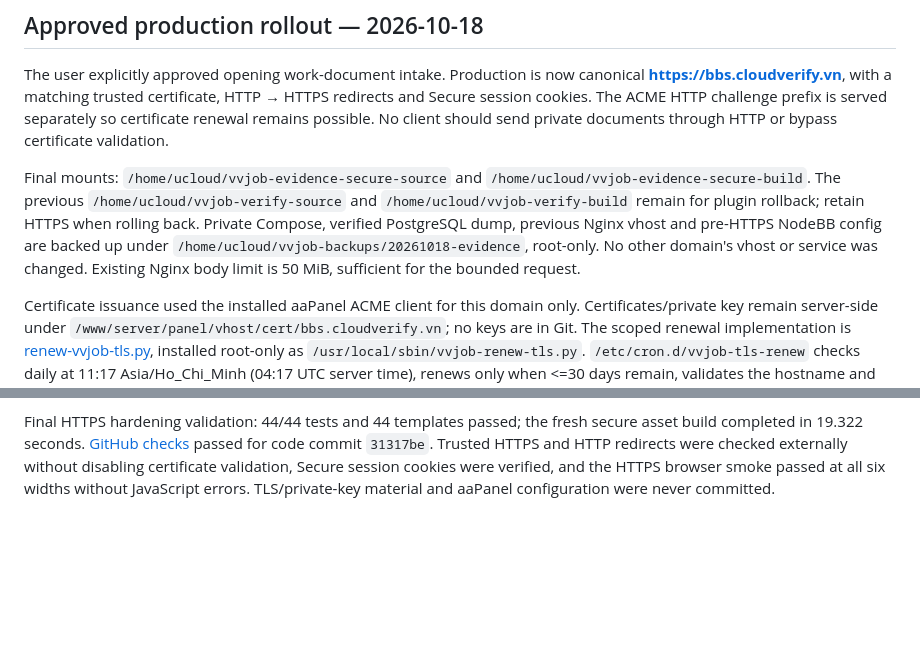
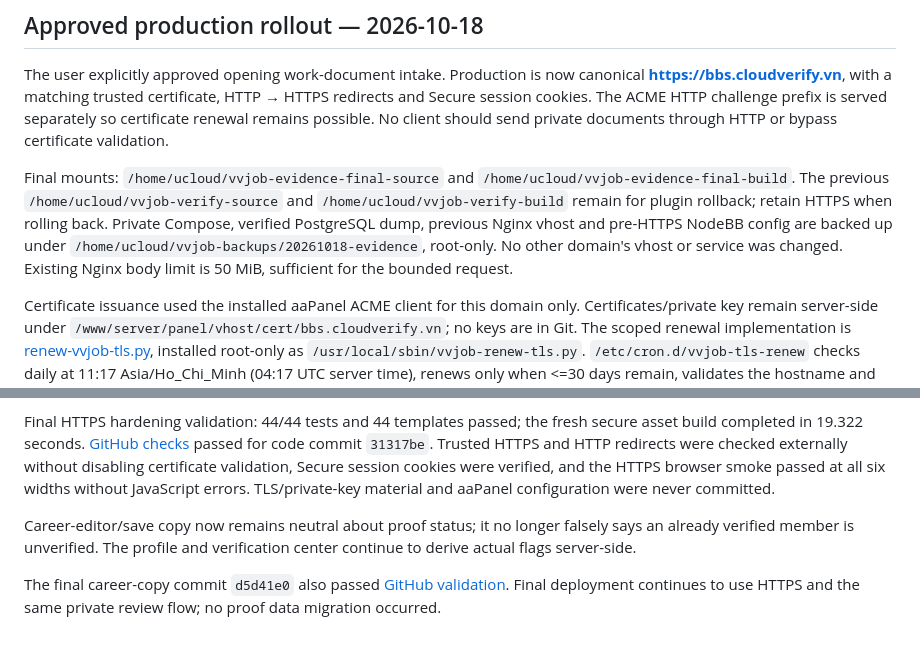
Before and after one commit to vnforver02/vvjob, a Markdown page: docs/EVIDENCE.md, 2 parts joined by grey strips. Drawn GitHub-style; blank space fills up the shorter version.

Commit message:
docs: finalize secure evidence rollout and career status validation

```diff
--- a/docs/EVIDENCE.md
+++ b/docs/EVIDENCE.md
@@ -44,10 +44,14 @@ Deploy from dev using fresh plugin/build mounts; back up the private Compose fil
 
 The user explicitly approved opening work-document intake. Production is now canonical **https://bbs.cloudverify.vn**, with a matching trusted certificate, HTTP → HTTPS redirects and Secure session cookies. The ACME HTTP challenge prefix is served separately so certificate renewal remains possible. No client should send private documents through HTTP or bypass certificate validation.
 
-Final mounts: `/home/ucloud/vvjob-evidence-secure-source` and `/home/ucloud/vvjob-evidence-secure-build`. The previous `/home/ucloud/vvjob-verify-source` and `/home/ucloud/vvjob-verify-build` remain for plugin rollback; retain HTTPS when rolling back. Private Compose, verified PostgreSQL dump, previous Nginx vhost and pre-HTTPS NodeBB config are backed up under `/home/ucloud/vvjob-backups/20261018-evidence`, root-only. No other domain's vhost or service was changed. Existing Nginx body limit is 50 MiB, sufficient for the bounded request.
+Final mounts: `/home/ucloud/vvjob-evidence-final-source` and `/home/ucloud/vvjob-evidence-final-build`. The previous `/home/ucloud/vvjob-verify-source` and `/home/ucloud/vvjob-verify-build` remain for plugin rollback; retain HTTPS when rolling back. Private Compose, verified PostgreSQL dump, previous Nginx vhost and pre-HTTPS NodeBB config are backed up under `/home/ucloud/vvjob-backups/20261018-evidence`, root-only. No other domain's vhost or service was changed. Existing Nginx body limit is 50 MiB, sufficient for the bounded request.
 
 Certificate issuance used the installed aaPanel ACME client for this domain only. Certificates/private key remain server-side under `/www/server/panel/vhost/cert/bbs.cloudverify.vn`; no keys are in Git. The scoped renewal implementation is [renew-vvjob-tls.py](../scripts/renew-vvjob-tls.py), installed root-only as `/usr/local/sbin/vvjob-renew-tls.py`. `/etc/cron.d/vvjob-tls-renew` checks daily at 11:17 Asia/Ho_Chi_Minh (04:17 UTC server time), renews only when <=30 days remain, validates the hostname and Nginx config, and reloads Nginx. The initial check passed without issuing another certificate; actual future renewal depends on DNS/port 80/aaPanel ACME availability. Root-private renewal log: `/var/log/vvjob-tls-renew.log`.
 
 Post-deploy checks passed for trusted HTTPS, HTTP redirects, Secure cookies, homepage layouts at 1440/1024/768/430/390/320 pixels, guest login protection and denial of private image access. Email-code sending remains disabled. Document intake works independently of SMTP. No QA accounts or files were copied into production; cloned test DB/config/uploads and temporary preview/build-installer containers were removed. Existing unrelated containers remain unchanged.
 
 Final HTTPS hardening validation: 44/44 tests and 44 templates passed; the fresh secure asset build completed in 19.322 seconds. [GitHub checks](https://github.com/vnforver02/vvjob/actions/runs/39130473132) passed for code commit `31317be`. Trusted HTTPS and HTTP redirects were checked externally without disabling certificate validation, Secure session cookies were verified, and the HTTPS browser smoke passed at all six widths without JavaScript errors. TLS/private-key material and aaPanel configuration were never committed.
+
+Career-editor/save copy now remains neutral about proof status; it no longer falsely says an already verified member is unverified. The profile and verification center continue to derive actual flags server-side.
+
+The final career-copy commit `d5d41e0` also passed [GitHub validation](https://github.com/vnforver02/vvjob/actions/runs/39130888916). Final deployment continues to use HTTPS and the same private review flow; no proof data migration occurred.
```
